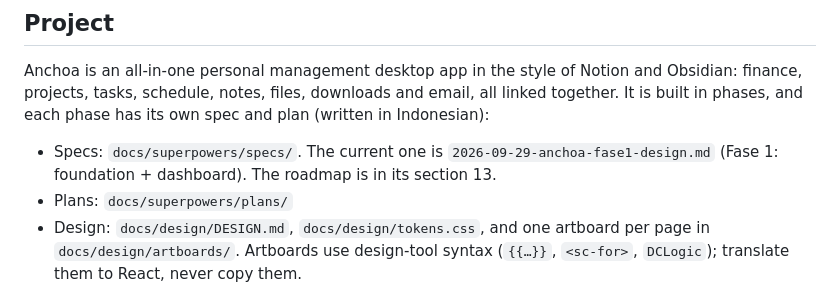
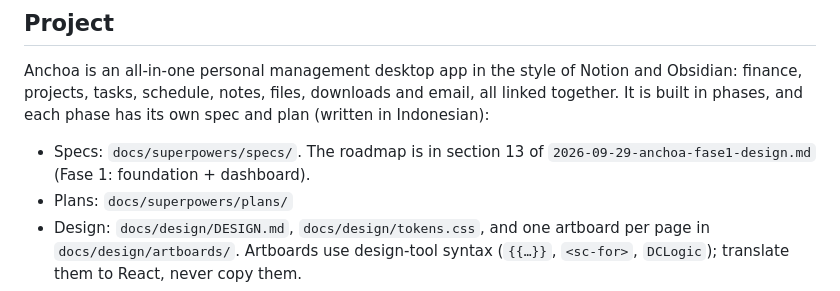
Before and after one commit to Syharipf/Anchoa, a Markdown page: CLAUDE.md, the part around the change. Rendered like a GitHub page.

Commit message:
docs: fix references found in review
Co-Authored-By: Claude Opus 5.5 <noreply@anthropic.com>

```diff
--- a/CLAUDE.md
+++ b/CLAUDE.md
@@ -6,7 +6,7 @@ This file provides guidance to Claude Code (claude.ai/code) when working with co
 
 Anchoa is an all-in-one personal management desktop app in the style of Notion and Obsidian: finance, projects, tasks, schedule, notes, files, downloads and email, all linked together. It is built in phases, and each phase has its own spec and plan (written in Indonesian):
 
-- Specs: `docs/superpowers/specs/`. The current one is `2026-09-29-anchoa-fase1-design.md` (Fase 1: foundation + dashboard). The roadmap is in its section 13.
+- Specs: `docs/superpowers/specs/`. The roadmap is in section 13 of `2026-09-29-anchoa-fase1-design.md` (Fase 1: foundation + dashboard).
 - Plans: `docs/superpowers/plans/`
 - Design: `docs/design/DESIGN.md`, `docs/design/tokens.css`, and one artboard per page in `docs/design/artboards/`. Artboards use design-tool syntax (`{{…}}`, `<sc-for>`, `DCLogic`); translate them to React, never copy them.
 - `docs/reference/anchoa-final/` is the original design package, kept for reference. Its SvelteKit + Supabase stack does not apply here. Its `ARCHITECTURE.md` is the starting point for Fase 9 sync.
```
Also changed, not shown: docs/design/DESIGN.md (+2 -2 lines), 1 other file.
